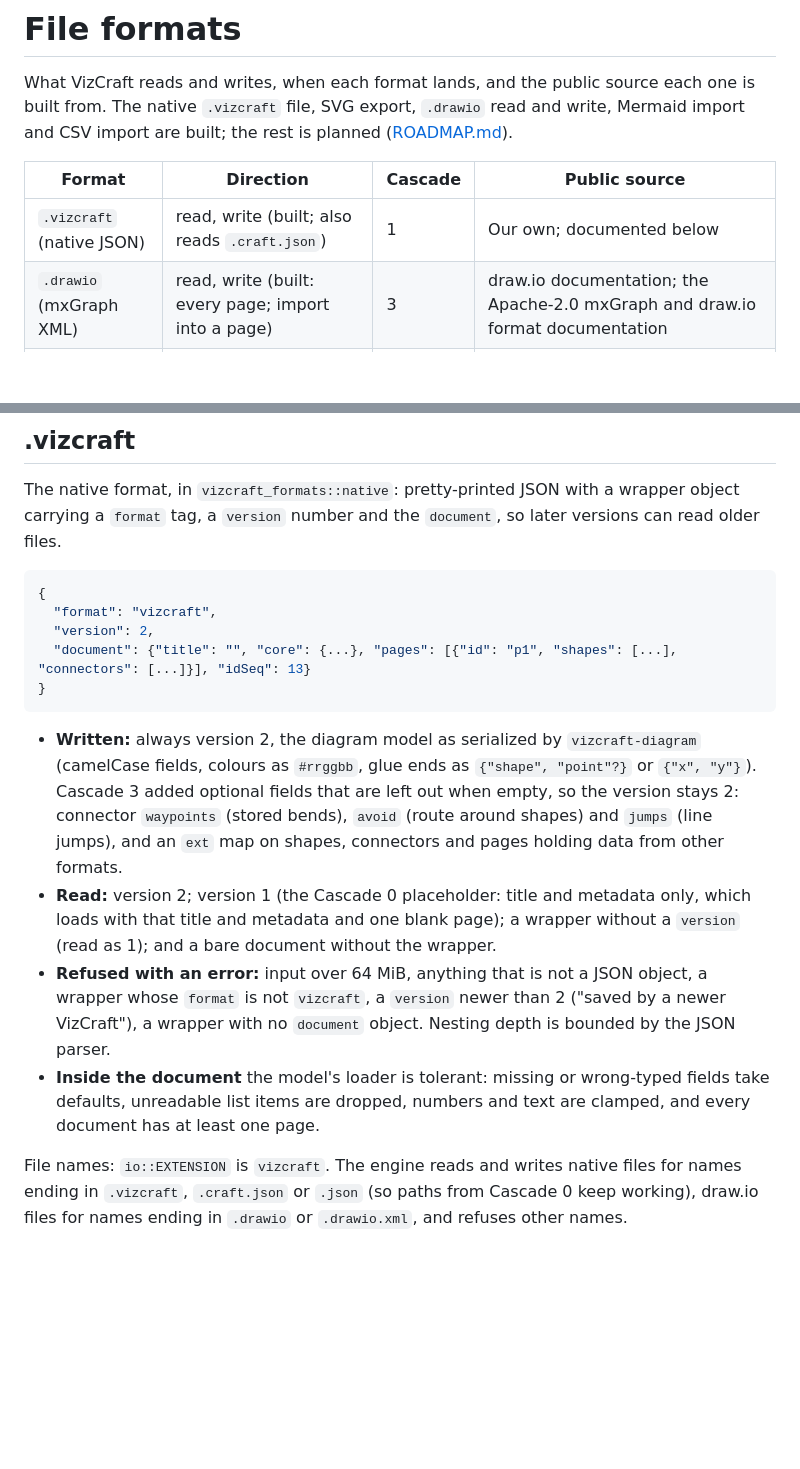
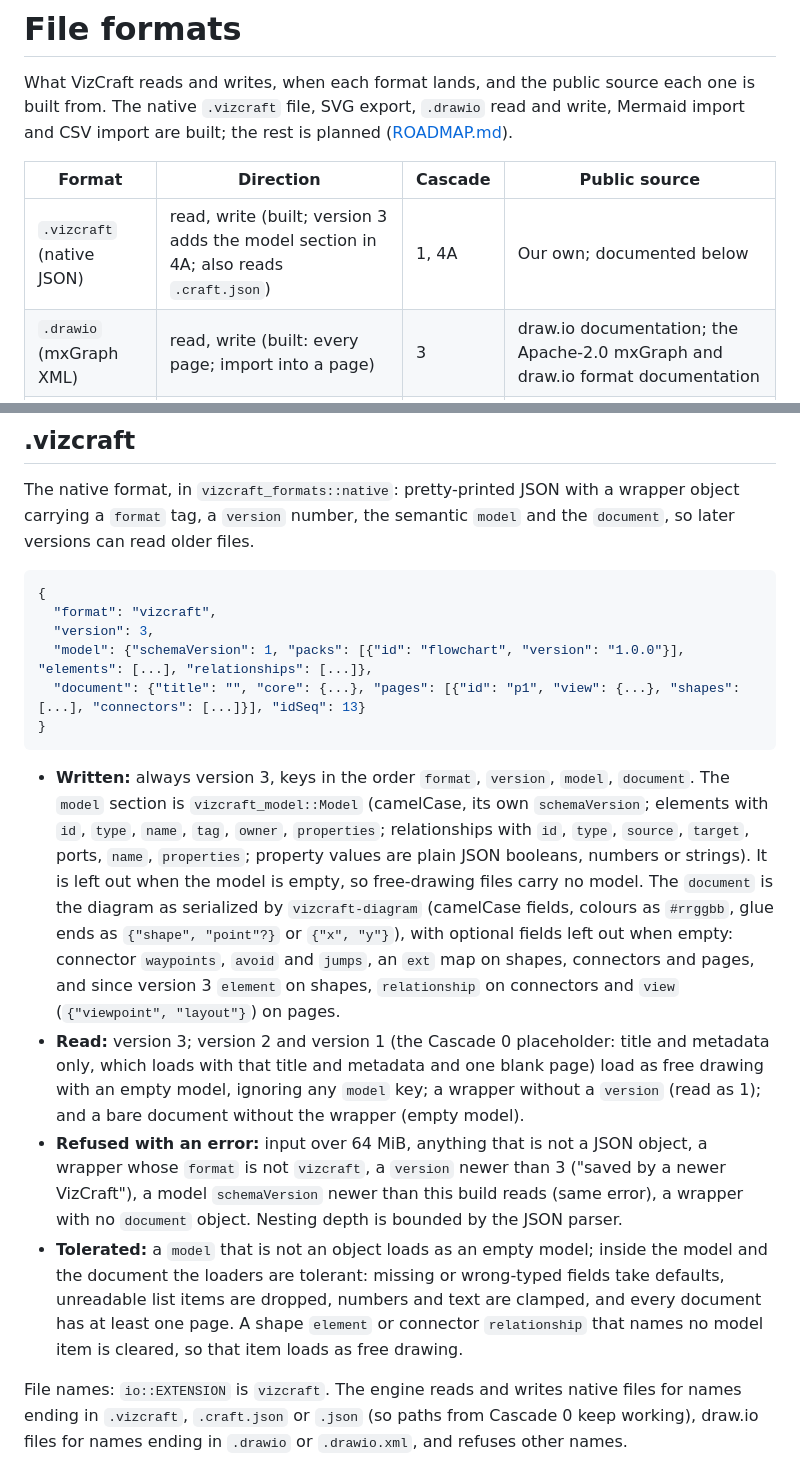
Before and after one commit to prxnvt/VizCraft, a Markdown page: docs/formats.md, 2 parts joined by grey strips. GitHub-like rendering; blank space fills up the shorter version.

Commit message:
C4A: Document the version 3 .vizcraft file with its model section

````diff
--- a/docs/formats.md
+++ b/docs/formats.md
@@ -6,7 +6,7 @@ import are built; the rest is planned ([ROADMAP.md](../ROADMAP.md)).
 
 | Format | Direction | Cascade | Public source |
 |---|---|---|---|
-| `.vizcraft` (native JSON) | read, write (built; also reads `.craft.json`) | 1 | Our own; documented below |
+| `.vizcraft` (native JSON) | read, write (built; version 3 adds the model section in 4A; also reads `.craft.json`) | 1, 4A | Our own; documented below |
 | `.drawio` (mxGraph XML) | read, write (built: every page; import into a page) | 3 | draw.io documentation; the Apache-2.0 mxGraph and draw.io format documentation |
 | Mermaid | import (built: flowchart, sequence, class, state, ER) | 3 | Mermaid syntax documentation |
 | CSV | import (built) | 3 | draw.io documentation on CSV import |
@@ -36,31 +36,41 @@ import are built; the rest is planned ([ROADMAP.md](../ROADMAP.md)).
 ## .vizcraft
 
 The native format, in `vizcraft_formats::native`: pretty-printed JSON with a wrapper object
-carrying a `format` tag, a `version` number and the `document`, so later versions can read older
-files.
+carrying a `format` tag, a `version` number, the semantic `model` and the `document`, so later
+versions can read older files.
 
 ```json
 {
   "format": "vizcraft",
-  "version": 2,
-  "document": {"title": "", "core": {...}, "pages": [{"id": "p1", "shapes": [...], "connectors": [...]}], "idSeq": 13}
+  "version": 3,
+  "model": {"schemaVersion": 1, "packs": [{"id": "flowchart", "version": "1.0.0"}], "elements": [...], "relationships": [...]},
+  "document": {"title": "", "core": {...}, "pages": [{"id": "p1", "view": {...}, "shapes": [...], "connectors": [...]}], "idSeq": 13}
 }
 ```
 
-- **Written:** always version 2, the diagram model as serialized by `vizcraft-diagram`
-  (camelCase fields, colours as `#rrggbb`, glue ends as `{"shape", "point"?}` or `{"x", "y"}`).
-  Cascade 3 added optional fields that are left out when empty, so the version stays 2:
-  connector `waypoints` (stored bends), `avoid` (route around shapes) and `jumps` (line jumps),
-  and an `ext` map on shapes, connectors and pages holding data from other formats.
-- **Read:** version 2; version 1 (the Cascade 0 placeholder: title and metadata only, which
-  loads with that title and metadata and one blank page); a wrapper without a `version` (read
-  as 1); and a bare document without the wrapper.
+- **Written:** always version 3, keys in the order `format`, `version`, `model`, `document`. The
+  `model` section is `vizcraft_model::Model` (camelCase, its own `schemaVersion`; elements with
+  `id`, `type`, `name`, `tag`, `owner`, `properties`; relationships with `id`, `type`, `source`,
+  `target`, ports, `name`, `properties`; property values are plain JSON booleans, numbers or
+  strings). It is left out when the model is empty, so free-drawing files carry no model. The
+  `document` is the diagram as serialized by `vizcraft-diagram` (camelCase fields, colours as
+  `#rrggbb`, glue ends as `{"shape", "point"?}` or `{"x", "y"}`), with optional fields left out
+  when empty: connector `waypoints`, `avoid` and `jumps`, an `ext` map on shapes, connectors and
+  pages, and since version 3 `element` on shapes, `relationship` on connectors and `view`
+  (`{"viewpoint", "layout"}`) on pages.
+- **Read:** version 3; version 2 and version 1 (the Cascade 0 placeholder: title and metadata
+  only, which loads with that title and metadata and one blank page) load as free drawing with an
+  empty model, ignoring any `model` key; a wrapper without a `version` (read as 1); and a bare
+  document without the wrapper (empty model).
 - **Refused with an error:** input over 64 MiB, anything that is not a JSON object, a wrapper
-  whose `format` is not `vizcraft`, a `version` newer than 2 ("saved by a newer VizCraft"), a
-  wrapper with no `document` object. Nesting depth is bounded by the JSON parser.
-- **Inside the document** the model's loader is tolerant: missing or wrong-typed fields take
-  defaults, unreadable list items are dropped, numbers and text are clamped, and every document
-  has at least one page.
+  whose `format` is not `vizcraft`, a `version` newer than 3 ("saved by a newer VizCraft"), a
+  model `schemaVersion` newer than this build reads (same error), a wrapper with no `document`
+  object. Nesting depth is bounded by the JSON parser.
+- **Tolerated:** a `model` that is not an object loads as an empty model; inside the model and
+  the document the loaders are tolerant: missing or wrong-typed fields take defaults, unreadable
+  list items are dropped, numbers and text are clamped, and every document has at least one page.
+  A shape `element` or connector `relationship` that names no model item is cleared, so that item
+  loads as free drawing.
 
 File names: `io::EXTENSION` is `vizcraft`. The engine reads and writes native files for names
 ending in `.vizcraft`, `.craft.json` or `.json` (so paths from Cascade 0 keep working), draw.io
````
